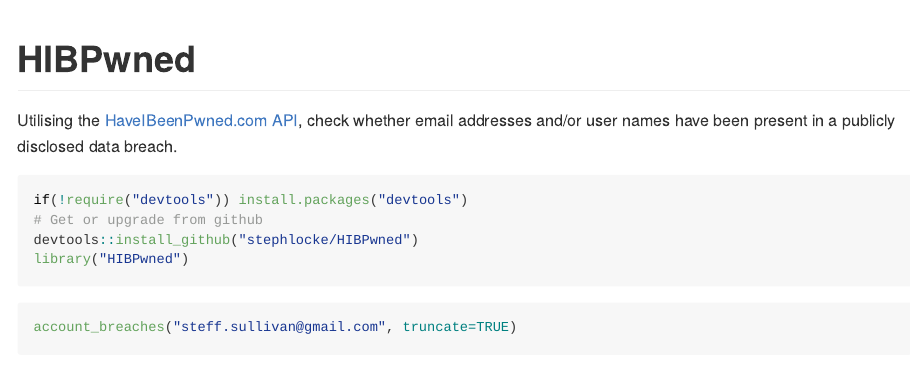
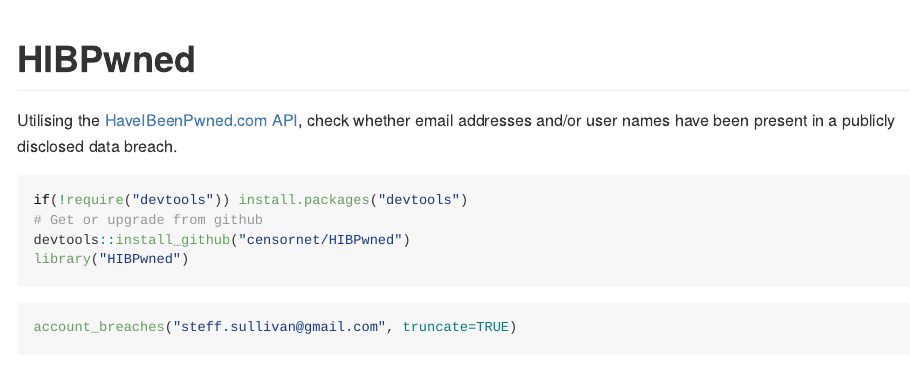
Before and after one commit to jumpingrivers/HIBPwned, an R Markdown document (README.Rmd): the page in a window 1100 px wide, from its top. Rendered offline with R 4.5, knitr and Pandoc, with nearby package versions; some code elsewhere in the file could not run offline; badge pictures from the web are left out.

Commit message:
Moved to censornet

````diff
--- a/README.Rmd
+++ b/README.Rmd
@@ -14,15 +14,15 @@
 )
 ```
 # HIBPwned
-[![Travis-CI Build Status](https://travis-ci.org/stephlocke/HIBPwned.svg?branch=master)](https://travis-ci.org/stephlocke/HIBPwned)
-[![Coverage Status](https://img.shields.io/coveralls/stephlocke/HIBPwned.svg)](https://coveralls.io/r/stephlocke/HIBPwned?branch=master)
+[![Travis-CI Build Status](https://travis-ci.org/censornet/HIBPwned.svg?branch=master)](https://travis-ci.org/censornet/HIBPwned)
+[![Coverage Status](https://img.shields.io/coveralls/censornet/HIBPwned.svg)](https://coveralls.io/r/censornet/HIBPwned?branch=master)
 
 Utilising the [HaveIBeenPwned.com API](https://haveibeenpwned.com/API/v2), check whether email addresses and/or user names have been present in a publicly disclosed data breach.
 
 ```{r, results='hide', message=FALSE, warning=FALSE}
 if(!require("devtools")) install.packages("devtools")
 # Get or upgrade from github
-devtools::install_github("stephlocke/HIBPwned")
+devtools::install_github("censornet/HIBPwned")
 library("HIBPwned")
 ```
 
````
Also changed, not shown: README.md, 1 other file.
